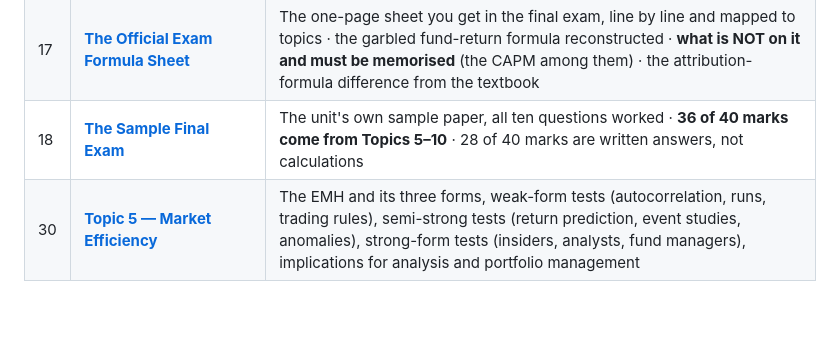
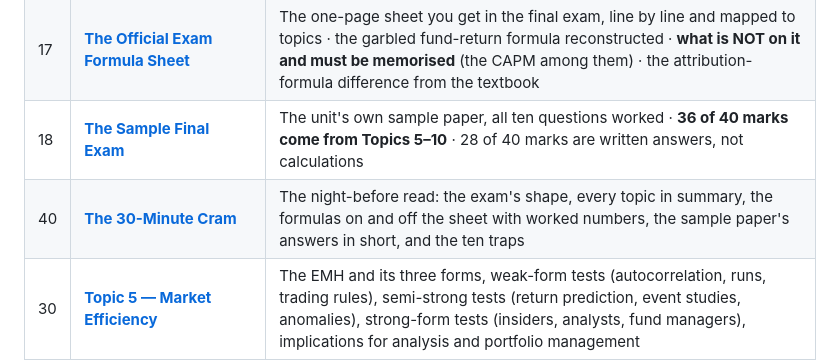
Before and after one commit to calnettle/calnetstudy, a Markdown page: content/EFB335/00-overview.md, the part around the change. Drawn GitHub-style; blank space fills up the shorter version.

Commit message:
notes: nightly update 2026-11-12
2 file(s) changed under content/. Committed by scripts/nightly-publish.sh.

```diff
--- a/content/EFB335/00-overview.md
+++ b/content/EFB335/00-overview.md
@@ -45,6 +45,7 @@
 | 16 | **Revision Pack 4 — Topic 4 + Tutorial 4** | From-scratch teaching of APT, the arbitrage conditions, factor models and the Fama–French regressions; Tutorial 4 fully worked; self-test; cheat sheet |
 | 17 | **[The Official Exam Formula Sheet](#/EFB335/17-official-exam-formula-sheet)** | The one-page sheet you get in the final exam, line by line and mapped to topics · the garbled fund-return formula reconstructed · **what is NOT on it and must be memorised** (the CAPM among them) · the attribution-formula difference from the textbook |
 | 18 | **[The Sample Final Exam](#/EFB335/18-sample-final-exam)** | The unit's own sample paper, all ten questions worked · **36 of 40 marks come from Topics 5–10** · 28 of 40 marks are written answers, not calculations |
+| 40 | **[The 30-Minute Cram](#/EFB335/40-exam-eve-30-minute-cram)** | The night-before read: the exam's shape, every topic in summary, the formulas on and off the sheet with worked numbers, the sample paper's answers in short, and the ten traps |
 | 30 | **[Topic 5 — Market Efficiency](#/EFB335/30-topic-5-market-efficiency)** | The EMH and its three forms, weak-form tests (autocorrelation, runs, trading rules), semi-strong tests (return prediction, event studies, anomalies), strong-form tests (insiders, analysts, fund managers), implications for analysis and portfolio management |
 | 31 | **[Topic 6 — Equity Portfolio Management Strategies](#/EFB335/31-topic-6-equity-portfolio-management)** | The industry, passive vs active, index construction, tracking error, index funds and ETFs, fundamental and technical strategies, anomalies, tax efficiency, value vs growth, style analysis, asset allocation |
 | 32 | **[Topic 7 — Bond Portfolio Management Strategies](#/EFB335/32-topic-7-bond-portfolio-management)** | Passive and active bond strategies, the price–yield curve, rate sensitivity, Macaulay and modified duration, convexity, the term structure, core-plus, matched funding and immunisation, contingent immunisation |
```
Also changed, not shown: content/EFB335/40-exam-eve-30-minute-cram.md (added, +402 -0 lines).
